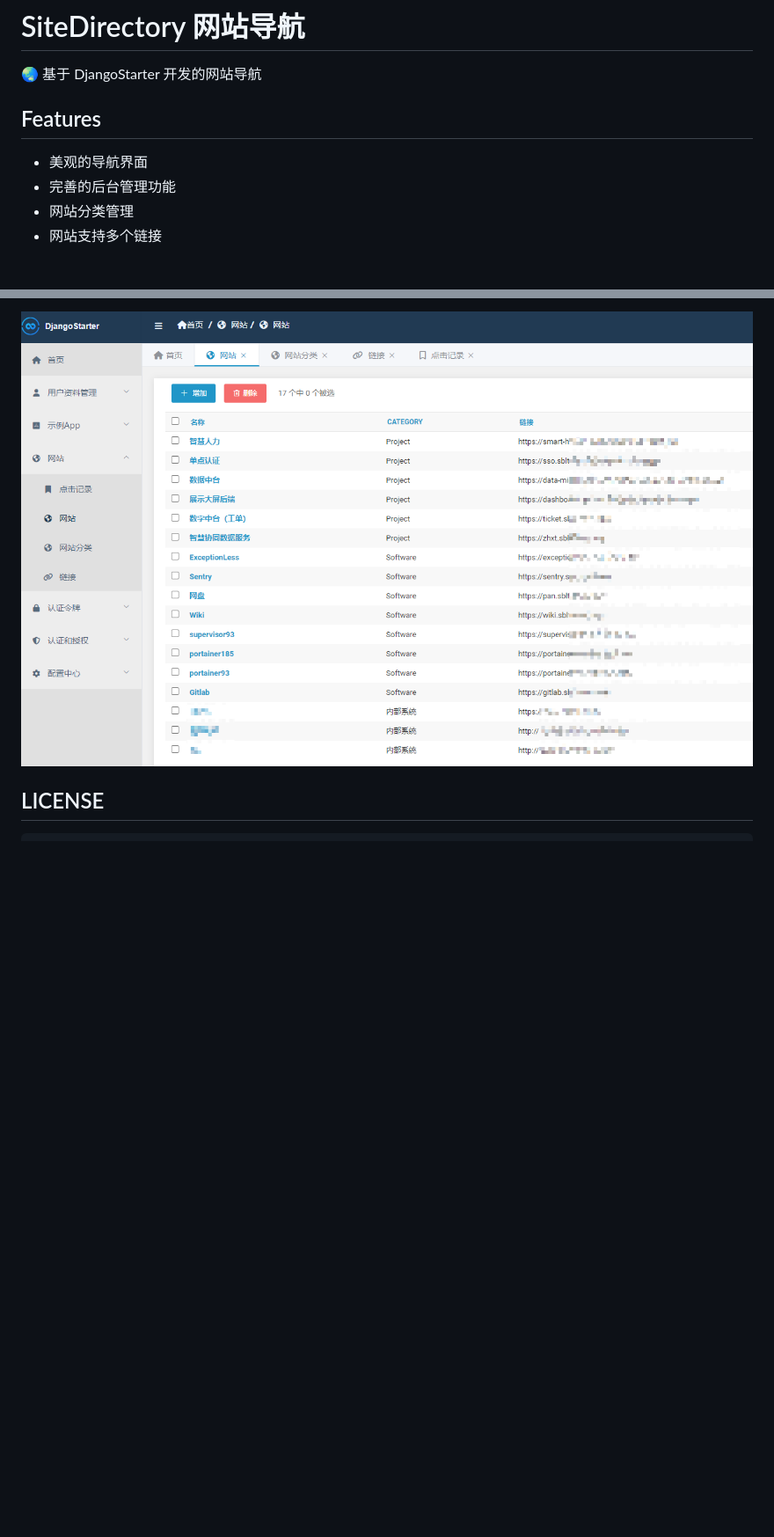
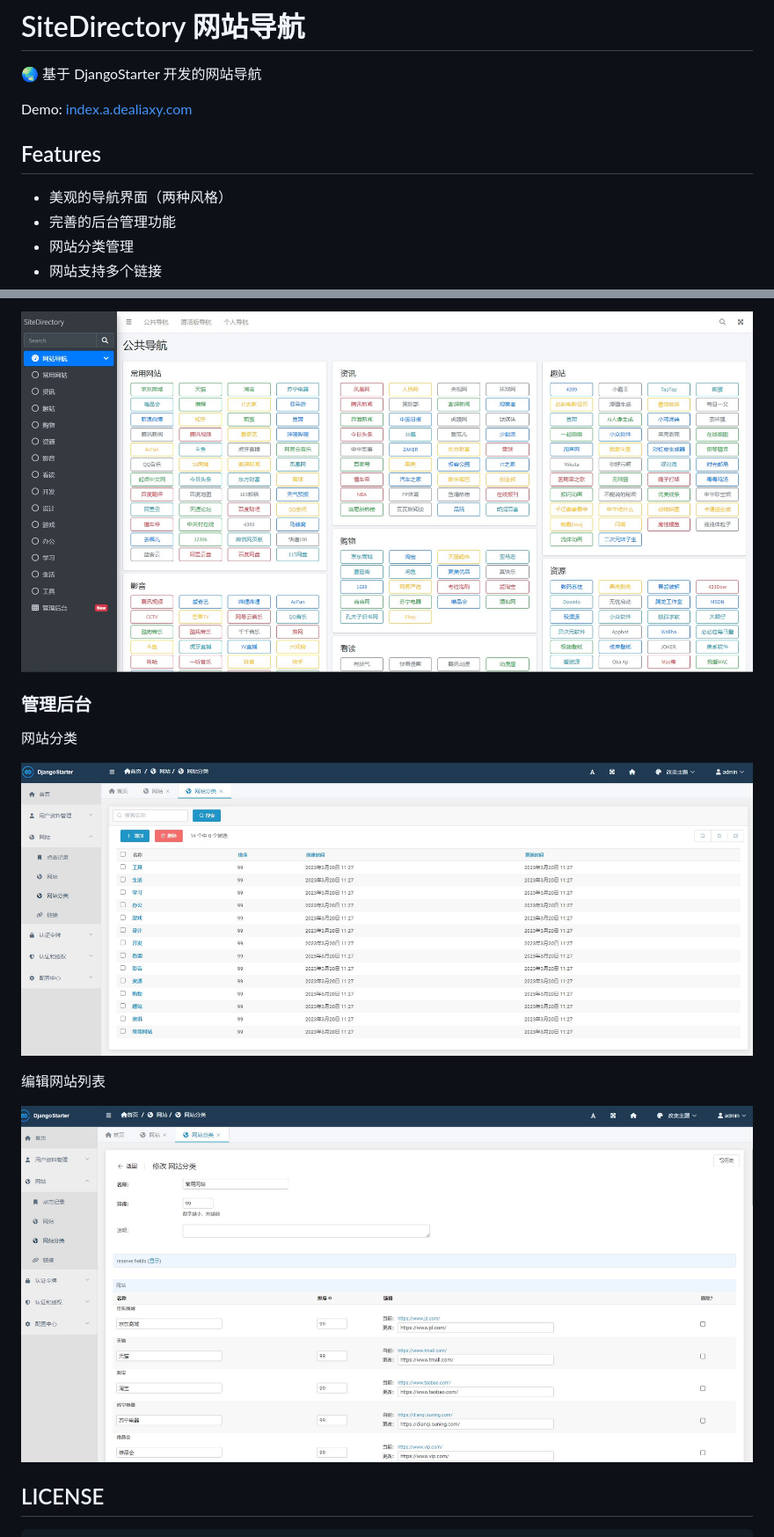
Before and after one commit to Deali-Axy/SiteDirectory, a Markdown page: README.md, 2 parts joined by grey strips. Shown: that part at 88% size. GitHub-like rendering; pictures changed too: docs/images/admin.png (deleted), docs/images/admin1.jpg (added), docs/images/admin2.jpg (added); blank space fills up the shorter version.

```diff
--- a/README.md
+++ b/README.md
@@ -2,10 +2,12 @@
 
 🌏 基于 DjangoStarter 开发的网站导航
 
+Demo: [index.a.dealiaxy.com](http://index.a.dealiaxy.com:9080)
+
 
 ## Features
 
-- 美观的导航界面
+- 美观的导航界面（两种风格）
 - 完善的后台管理功能
 - 网站分类管理
 - 网站支持多个链接
@@ -29,5 +31,15 @@
 
-![](docs/images/admin.png)
+![](docs/images/home2.jpg)
+
+### 管理后台
+
+网站分类
+
+![](docs/images/admin1.jpg)
+
+编辑网站列表
+
+![](docs/images/admin2.jpg)
 
 
 ## LICENSE
```
Also changed, not shown: other parts of README.md (+3 -3 lines), docs/images/home1.jpg (added), 2 other files.
